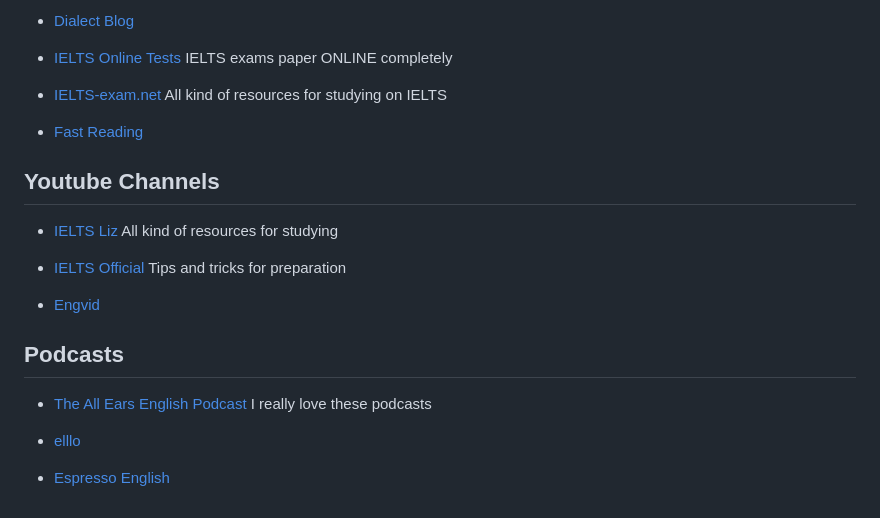
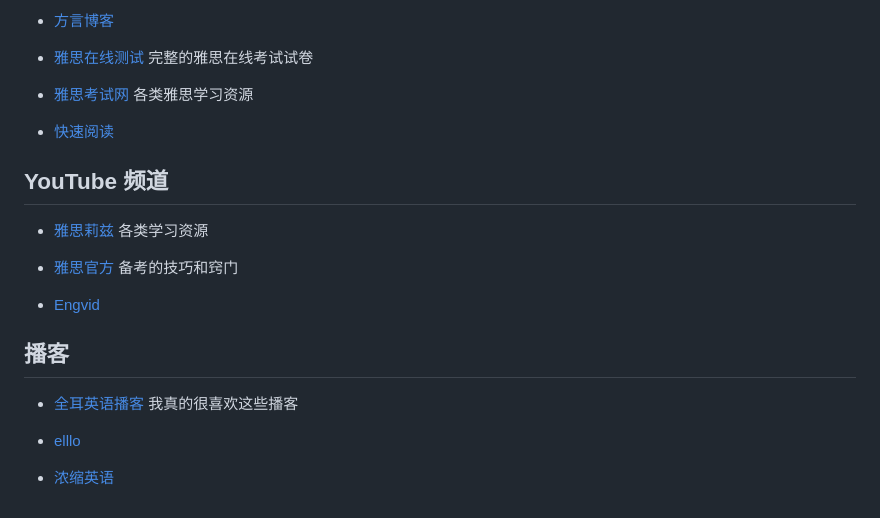
Before and after one commit to zeeklog/IETLS, a Markdown page: Readme.md, the part around the change printed below. GitHub-like rendering.

```diff
--- a/Readme.md
+++ b/Readme.md
@@ -91,24 +91,24 @@ Thanks to all
 
-* [Dialect Blog](http://dialectblog.com/)
+* [方言博客](http://dialectblog.com/)
 
-* [IELTS Online Tests](https://ieltsonlinetests.com/) IELTS exams paper ONLINE completely
+* [雅思在线测试](https://ieltsonlinetests.com/) 完整的雅思在线考试试卷
 
-* [IELTS-exam.net](https://www.ielts-exam.net/) All kind of resources for studying on IELTS
+* [雅思考试网](https://www.ielts-exam.net/) 各类雅思学习资源
 
-* [Fast Reading](https://www.huffingtonpost.com/tim-ferriss/speed-reading_b_5317784.html)
+* [快速阅读](https://www.huffingtonpost.com/tim-ferriss/speed-reading_b_5317784.html)
 
-## Youtube Channels
+## YouTube 频道
 
-* [IELTS Liz](https://www.youtube.com/user/ieltsliz) All kind of resources for studying
+* [雅思莉兹](https://www.youtube.com/user/ieltsliz) 各类学习资源
 
-* [IELTS Official](https://www.youtube.com/user/IELTSOfficial) Tips and tricks for preparation
+* [雅思官方](https://www.youtube.com/user/IELTSOfficial) 备考的技巧和窍门
 
 * [Engvid](https://www.engvid.com/)
 
-## Podcasts
+## 播客
 
-* [The All Ears English Podcast](https://www.allearsenglish.com/) I really love these podcasts
+* [全耳英语播客](https://www.allearsenglish.com/) 我真的很喜欢这些播客
 
 * [elllo](http://elllo.org/)
 
-* [Espresso English](https://www.espressoenglish.net/)
+* [浓缩英语](https://www.espressoenglish.net/)
```
Also changed, not shown: other parts of Readme.md (+50 -50 lines), Readme.EN.md (renamed from Readme.document.md).
